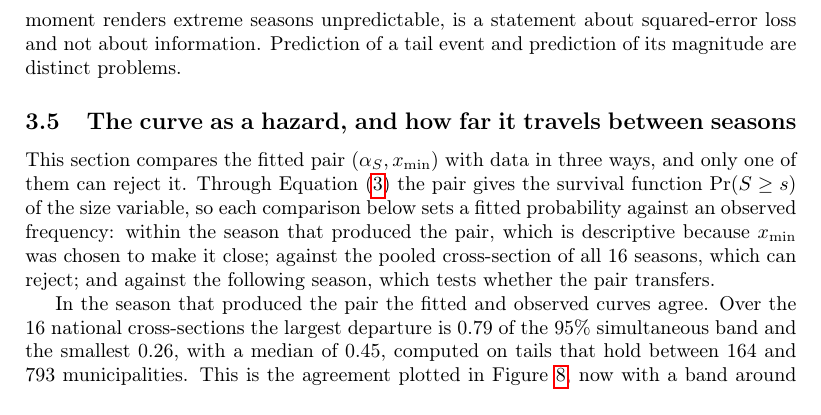
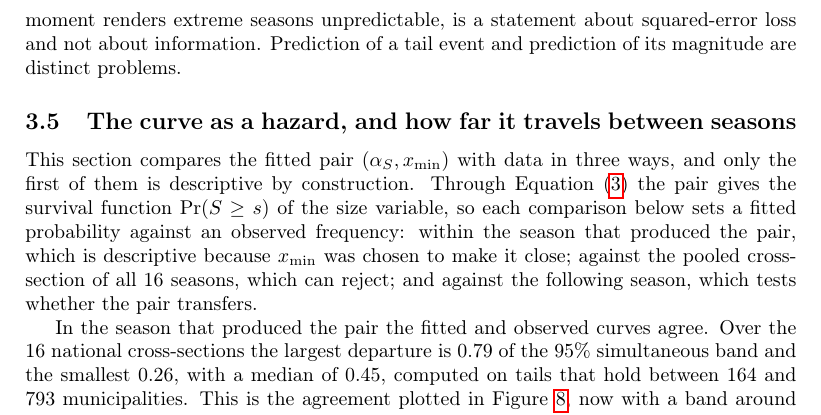
Before and after one commit to fccoelho/dengue-Powerlaw, a LaTeX paper (Manuscript/main.tex): part of page 23 of 44, cut so that both start at the same text. Compiled offline with pdfLaTeX.

Commit message:
3.5: correct the roadmap's own count
The roadmap I added said "only one of them can reject it" and then listed three
comparisons, two of which can fall outside the band: the pooled cross-section and
the transport to the following season. Only the within-season comparison is
descriptive by construction. Say that instead of counting.

```diff
--- a/Manuscript/main.tex
+++ b/Manuscript/main.tex
@@ -1151,7 +1151,7 @@ distinct problems.
 \label{sec:survivalres}
 
 This section compares the fitted pair $(\alpha_S, x_{\min})$ with data in three
-ways, and only one of them can reject it. Through Equation~\eqref{eq:exceed} the
+ways, and only the first of them is descriptive by construction. Through Equation~\eqref{eq:exceed} the
 pair gives the survival function $\Pr(S\ge s)$ of the size variable, so each
 comparison below sets a fitted probability against an observed frequency: within
 the season that produced the pair, which is descriptive because $x_{\min}$ was
```
